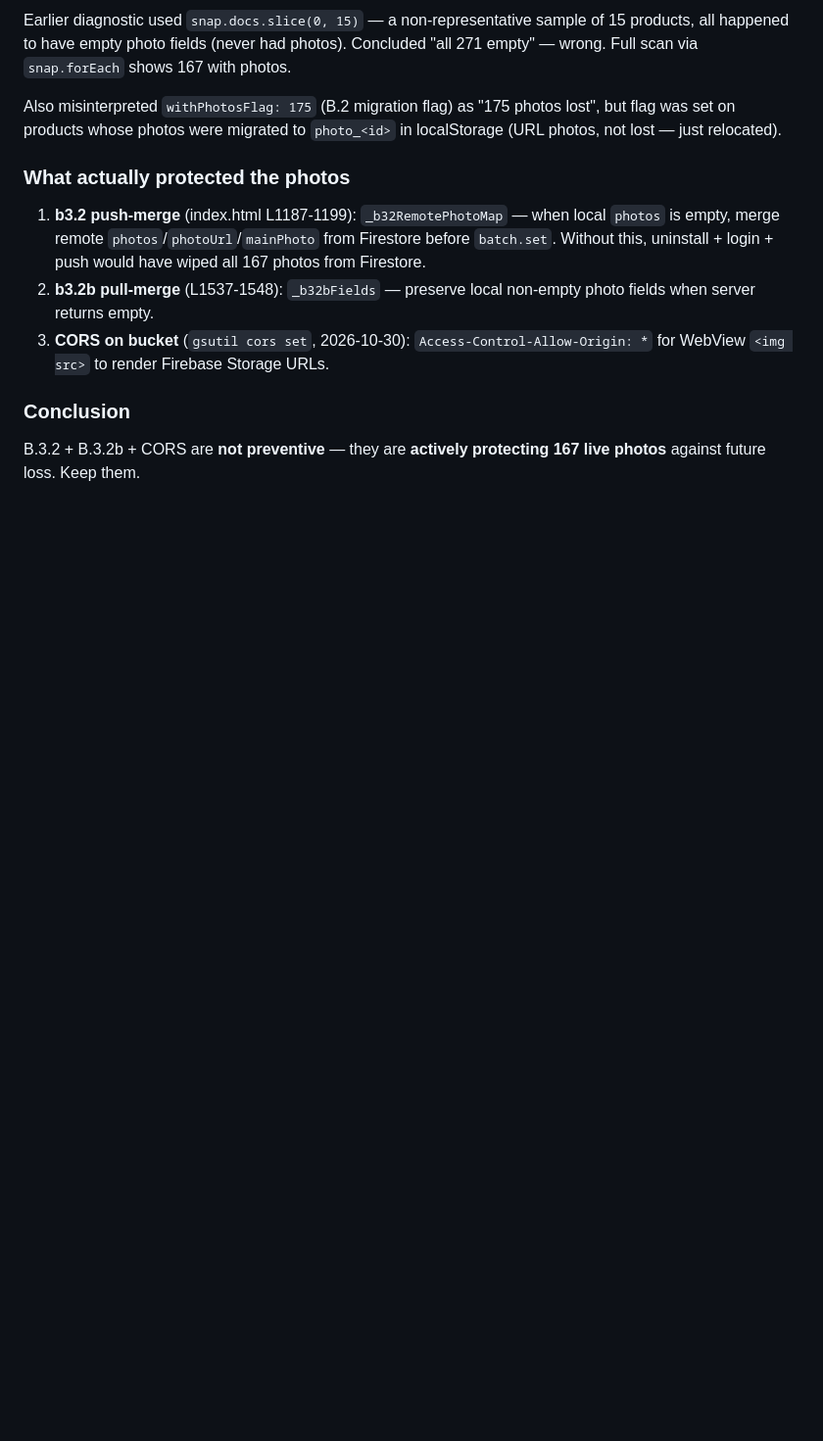
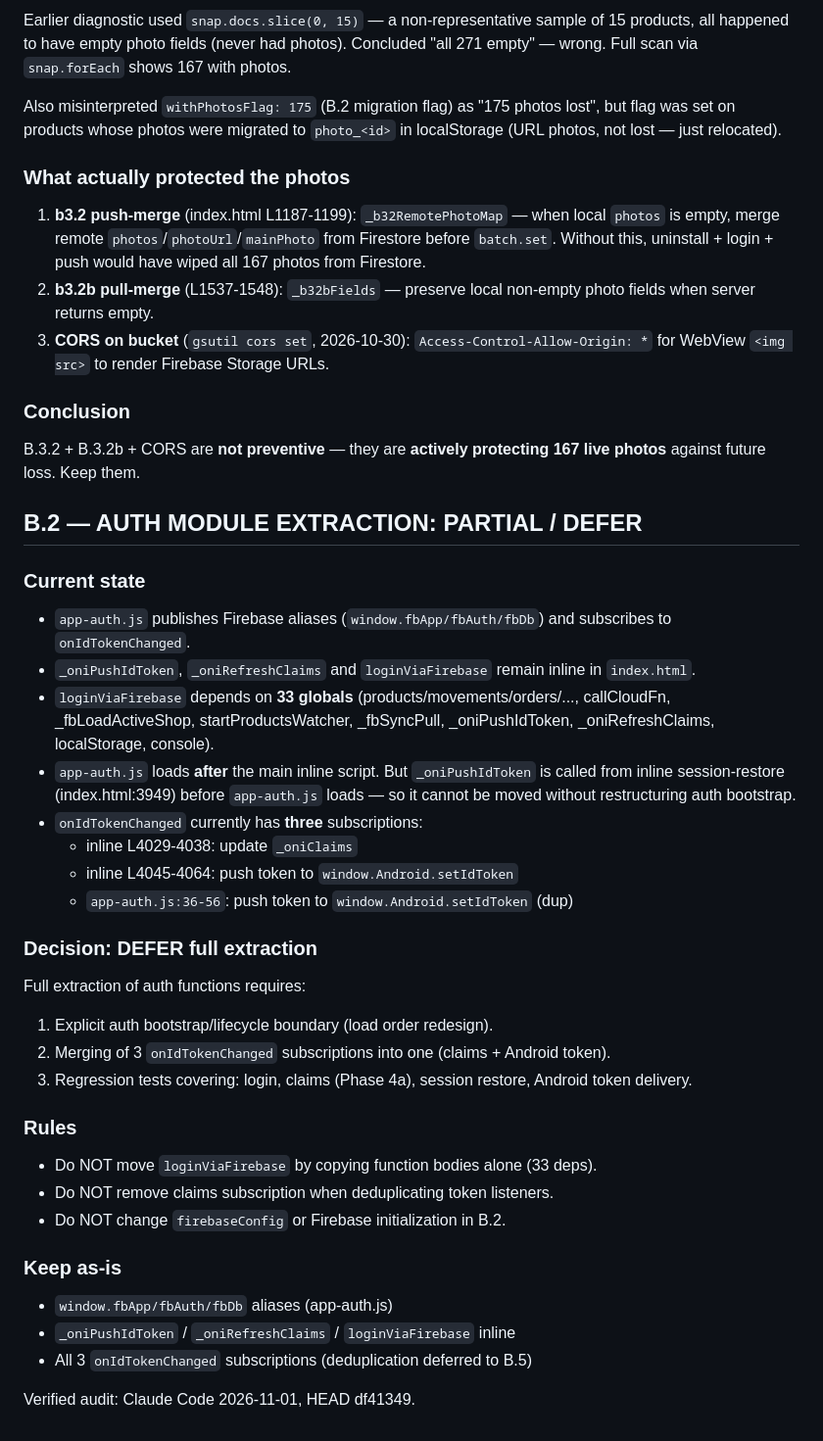
Before and after one commit to fixallastana-hash/On.i-Crm, a Markdown page: SECURITY.md, the part around the change. Shown at 98% size. GitHub-like rendering; blank space fills up the shorter version.

Commit message:
docs(b2): record DEFER of auth module extraction (33 deps, load order, 3 subscriptions)

```diff
--- a/SECURITY.md
+++ b/SECURITY.md
@@ -245,3 +245,37 @@ localStorage (URL photos, not lost — just relocated).
 ### Conclusion
 B.3.2 + B.3.2b + CORS are **not preventive** — they are **actively protecting 167 live photos**
 against future loss. Keep them.
+## B.2 — AUTH MODULE EXTRACTION: PARTIAL / DEFER
+
+### Current state
+- `app-auth.js` publishes Firebase aliases (`window.fbApp/fbAuth/fbDb`)
+  and subscribes to `onIdTokenChanged`.
+- `_oniPushIdToken`, `_oniRefreshClaims` and `loginViaFirebase` remain inline in `index.html`.
+- `loginViaFirebase` depends on **33 globals** (products/movements/orders/...,
+  callCloudFn, _fbLoadActiveShop, startProductsWatcher, _fbSyncPull,
+  _oniPushIdToken, _oniRefreshClaims, localStorage, console).
+- `app-auth.js` loads **after** the main inline script. But `_oniPushIdToken`
+  is called from inline session-restore (index.html:3949) before `app-auth.js`
+  loads — so it cannot be moved without restructuring auth bootstrap.
+- `onIdTokenChanged` currently has **three** subscriptions:
+  - inline L4029-4038: update `_oniClaims`
+  - inline L4045-4064: push token to `window.Android.setIdToken`
+  - `app-auth.js:36-56`: push token to `window.Android.setIdToken` (dup)
+
+### Decision: DEFER full extraction
+Full extraction of auth functions requires:
+1. Explicit auth bootstrap/lifecycle boundary (load order redesign).
+2. Merging of 3 `onIdTokenChanged` subscriptions into one (claims + Android token).
+3. Regression tests covering: login, claims (Phase 4a), session restore, Android token delivery.
+
+### Rules
+- Do NOT move `loginViaFirebase` by copying function bodies alone (33 deps).
+- Do NOT remove claims subscription when deduplicating token listeners.
+- Do NOT change `firebaseConfig` or Firebase initialization in B.2.
+
+### Keep as-is
+- `window.fbApp/fbAuth/fbDb` aliases (app-auth.js)
+- `_oniPushIdToken` / `_oniRefreshClaims` / `loginViaFirebase` inline
+- All 3 `onIdTokenChanged` subscriptions (deduplication deferred to B.5)
+
+Verified audit: Claude Code 2026-11-01, HEAD df41349.
```
